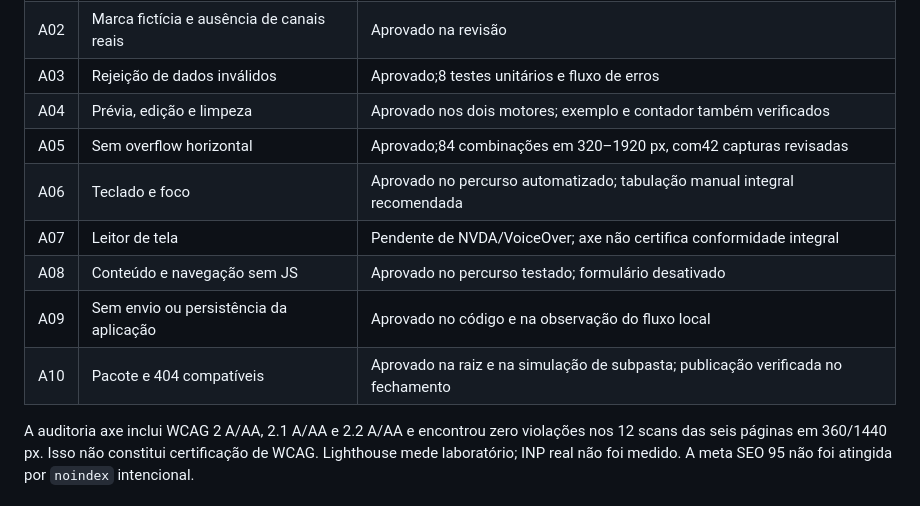
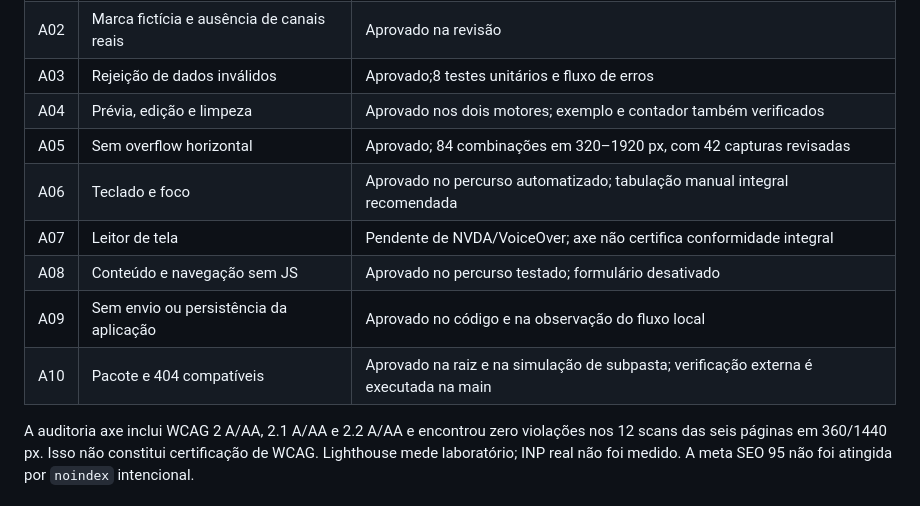
Before and after one commit to Fr-Abdel/LM-Advocacia-, a Markdown page: docs/ACEITE-E-TESTES.md, the part around the change. GitHub-like rendering.

```diff
--- a/docs/ACEITE-E-TESTES.md
+++ b/docs/ACEITE-E-TESTES.md
@@ -10,12 +10,12 @@ A revisão atual de 23/10/2026 está detalhada em [Diagnóstico, métricas e 15
 |A02|Marca fictícia e ausência de canais reais|Aprovado na revisão|
 |A03|Rejeição de dados inválidos|Aprovado;8 testes unitários e fluxo de erros|
 |A04|Prévia, edição e limpeza|Aprovado nos dois motores; exemplo e contador também verificados|
-|A05|Sem overflow horizontal|Aprovado;84 combinações em 320–1920 px, com42 capturas revisadas|
+|A05|Sem overflow horizontal|Aprovado; 84 combinações em 320–1920 px, com 42 capturas revisadas|
 |A06|Teclado e foco|Aprovado no percurso automatizado; tabulação manual integral recomendada|
 |A07|Leitor de tela|Pendente de NVDA/VoiceOver; axe não certifica conformidade integral|
 |A08|Conteúdo e navegação sem JS|Aprovado no percurso testado; formulário desativado|
 |A09|Sem envio ou persistência da aplicação|Aprovado no código e na observação do fluxo local|
-|A10|Pacote e 404 compatíveis|Aprovado na raiz e na simulação de subpasta; publicação verificada no fechamento|
+|A10|Pacote e 404 compatíveis|Aprovado na raiz e na simulação de subpasta; verificação externa é executada na main|
 
 A auditoria axe inclui WCAG 2 A/AA, 2.1 A/AA e 2.2 A/AA e encontrou zero violações nos 12 scans das seis páginas em 360/1440 px. Isso não constitui certificação de WCAG. Lighthouse mede laboratório; INP real não foi medido. A meta SEO 95 não foi atingida por `noindex` intencional.
 
```
Also changed, not shown: docs/ESCOPO.md (+1 -1 lines), docs/REVISAO-BETA-02.md (+4 -4 lines).
